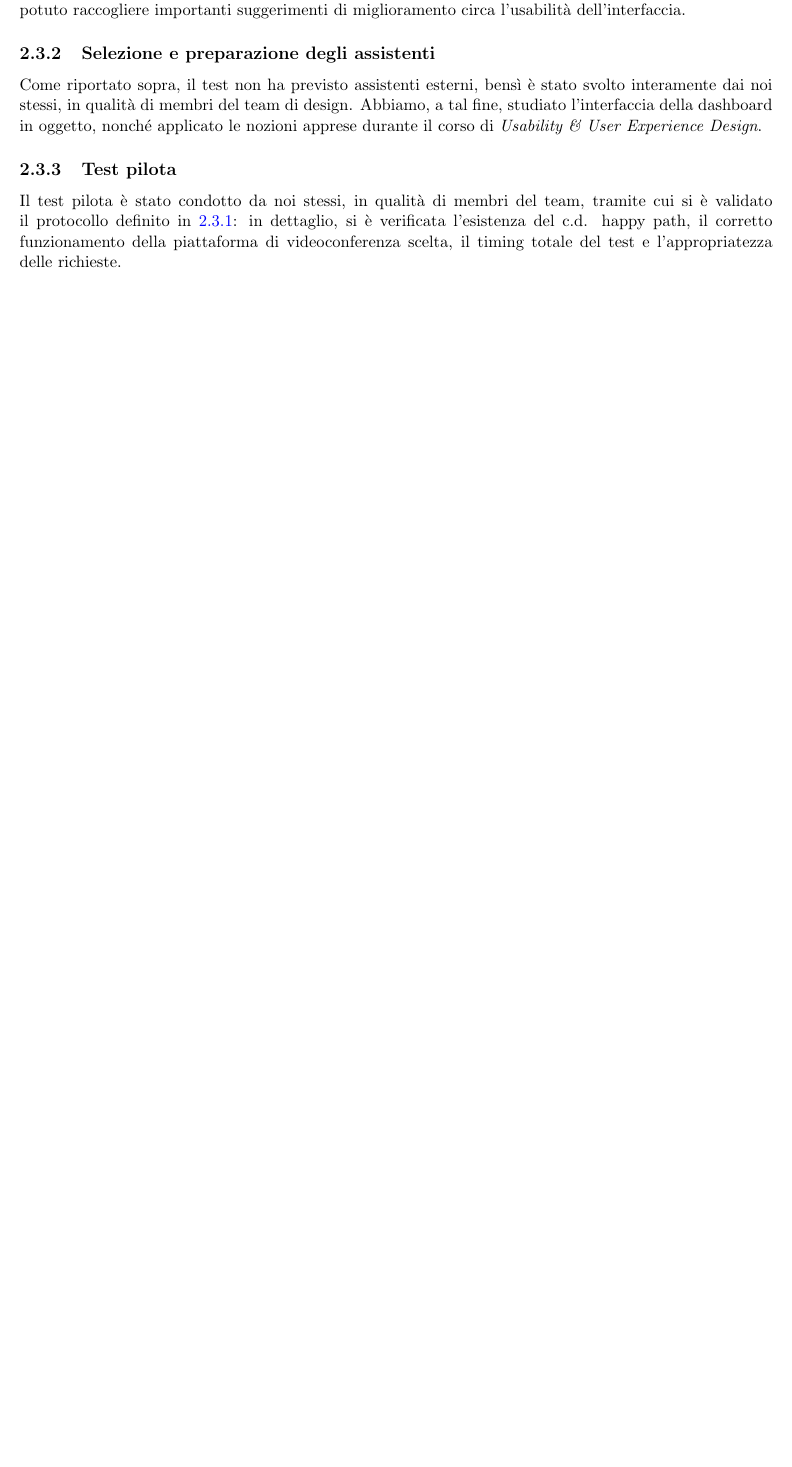
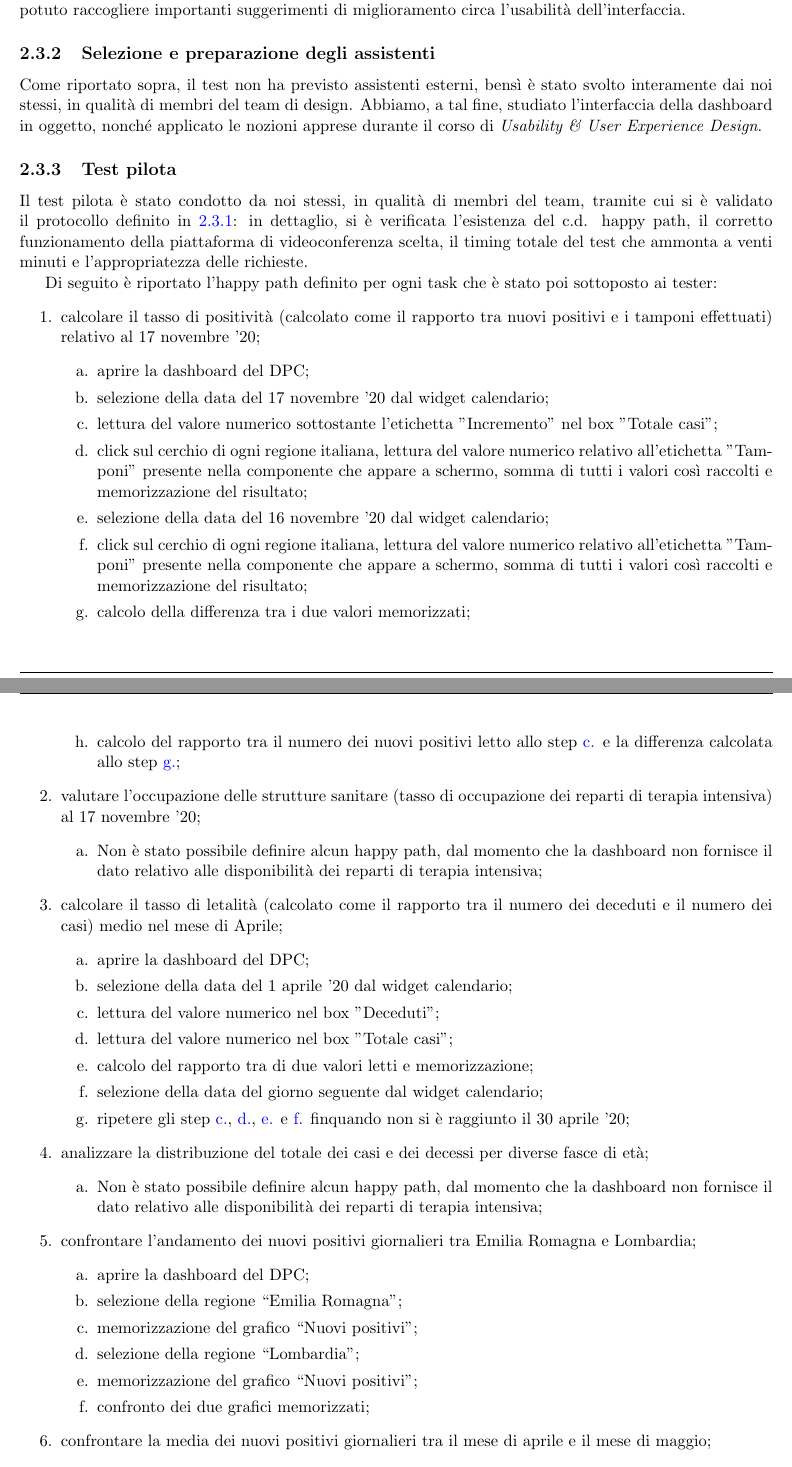
Before and after one commit to MickPerl/PlainX_Project-Management-Report, a LaTeX document (main.tex, which reads chapters/verifica-risorse-esistenti/testing-utenti/testing-utenti.tex): part of page 35 of 77 before the commit and two parts of pages 35 and 36 of 79 after it, the two joined at a grey line, cut so that both start at the same text, the shorter picture padded with empty space. Compiled offline with pdfLaTeX.

Commit message:
Aggiunta happy path test pilot risorse esistenti

```diff
--- a/chapters/verifica-risorse-esistenti/testing-utenti/testing-utenti.tex
+++ b/chapters/verifica-risorse-esistenti/testing-utenti/testing-utenti.tex
@@ -36,4 +36,47 @@ Dato l'esiguo numero di giornalisti che si sono offerti per il test (7), non abb
 Come riportato sopra, il test non ha previsto assistenti esterni, bensì è stato svolto interamente dai noi stessi, in qualità di membri del team di design. Abbiamo, a tal fine, studiato l'interfaccia della dashboard in oggetto, nonché applicato le nozioni apprese durante il corso di \textit{Usability \& User Experience Design}.
 
 \subsection{Test pilota}
-Il test pilota è stato condotto da noi stessi, in qualità di membri del team, tramite cui si è validato il protocollo definito in \ref{subsubsection:progettazione-del-test}: in dettaglio, si è verificata l'esistenza del c.d. happy path, il corretto funzionamento della piattaforma di videoconferenza scelta, il timing totale del test e l'appropriatezza delle richieste.
+Il test pilota è stato condotto da noi stessi, in qualità di membri del team, tramite cui si è validato il protocollo definito in \ref{subsubsection:progettazione-del-test}: in dettaglio, si è verificata l'esistenza del c.d. happy path, il corretto funzionamento della piattaforma di videoconferenza scelta, il timing totale del test che ammonta a venti minuti e l'appropriatezza delle richieste.
+
+Di seguito è riportato l'happy path definito per ogni task che è stato poi sottoposto ai tester:
+\begin{enumerate}
+    \item calcolare il tasso di positività (calcolato come il rapporto tra nuovi positivi e i tamponi effettuati) relativo al 17 novembre '20;
+    \begin{enumerate}[label=\alph*.]
+        \item aprire la dashboard del DPC;
+        \item selezione della data del 17 novembre '20 dal widget calendario;
+        \item lettura del valore numerico sottostante l'etichetta "Incremento" nel box "Totale casi";\label{ta:c}
+        \item click sul cerchio di ogni regione italiana, lettura del valore numerico relativo all'etichetta "Tamponi" presente nella componente che appare a schermo, somma di tutti i valori così raccolti e memorizzazione del risultato;
+        \item selezione della data del 16 novembre '20 dal widget calendario;
+        \item click sul cerchio di ogni regione italiana, lettura del valore numerico relativo all'etichetta "Tamponi" presente nella componente che appare a schermo, somma di tutti i valori così raccolti e memorizzazione del risultato;
+        \item calcolo della differenza tra i due valori memorizzati;\label{ta:g}
+        \item calcolo del rapporto tra il numero dei nuovi positivi letto allo step \ref{ta:c} e la differenza calcolata allo step \ref{ta:g};
+    \end{enumerate}
+    \item valutare l'occupazione delle strutture sanitare (tasso di occupazione dei reparti di terapia intensiva) al 17 novembre '20;
+    \begin{enumerate}[label=\alph*.]
+        \item  Non è stato possibile definire alcun happy path, dal momento che la dashboard non fornisce il dato relativo alle disponibilità dei reparti di terapia intensiva;
+    \end{enumerate}
+    \item calcolare il tasso di letalità (calcolato come il rapporto tra il numero dei deceduti e il numero dei casi) medio nel mese di Aprile;
+    \begin{enumerate}[label=\alph*.]
+        \item aprire la dashboard del DPC;
+        \item selezione della data del 1 aprile '20 dal widget calendario;
+        \item lettura del valore numerico nel box "Deceduti"; \label{taa:c}
+        \item lettura del valore numerico nel box "Totale casi"; \label{taa:d}
+        \item calcolo del rapporto tra di due valori letti e memorizzazione; \label{taa:e}
+        \item selezione della data del giorno seguente dal widget calendario; \label{taa:f}
+        \item ripetere gli step \ref{taa:c}, \ref{taa:d}, \ref{taa:e} e \ref{taa:f} finquando non si è raggiunto il 30 aprile '20;
+    \end{enumerate}
+    \item analizzare la distribuzione del totale dei casi e dei decessi per diverse fasce di età;
+    \begin{enumerate}[label=\alph*.]
+        \item  Non è stato possibile definire alcun happy path, dal momento che la dashboard non fornisce il dato relativo alle disponibilità dei reparti di terapia intensiva;
+    \end{enumerate}
+    \item confrontare l'andamento dei nuovi positivi giornalieri tra Emilia Romagna e Lombardia;
+    \begin{enumerate}[label=\alph*.]
+        \item aprire la dashboard del DPC;
+        \item selezione della regione ``Emilia Romagna";
+        \item memorizzazione del grafico ``Nuovi positivi";
+        \item selezione della regione ``Lombardia";
+        \item memorizzazione del grafico ``Nuovi positivi";
+        \item confronto dei due grafici memorizzati;
+    \end{enumerate}
+    \item confrontare la media dei nuovi positivi giornalieri tra il mese di aprile e il mese di maggio;
+    \begin{enumerate}[label=\alph*.]
```
Also changed, not shown: chapters/verifica-risorse-esistenti/testing-utenti/testing-utenti.tex (23 more changed lines).
